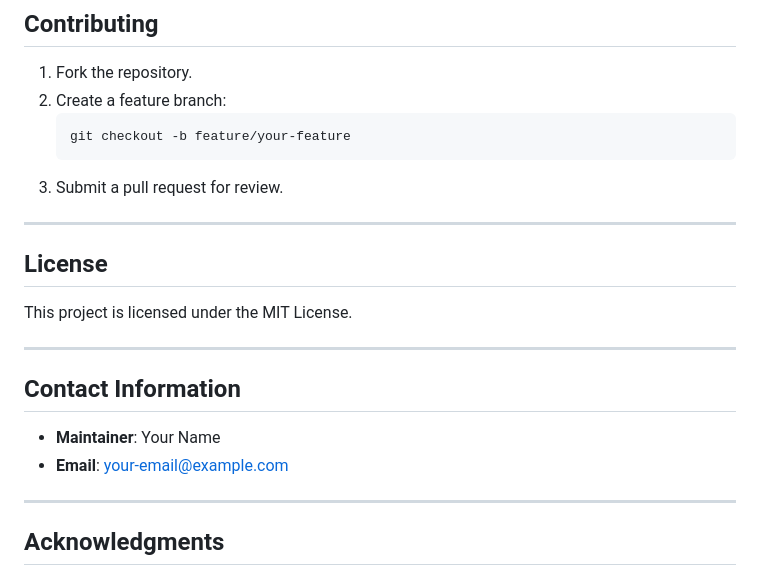
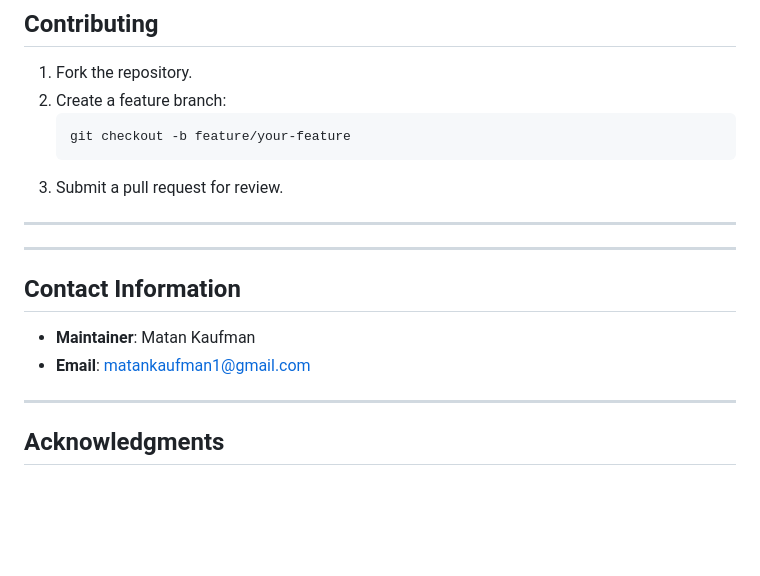
Before and after one commit to MatanKaufman1/weather-app, a Markdown page: README.md, the part around the change printed below. Rendered like a GitHub page; blank space fills up the shorter version.

```diff
--- a/README.md
+++ b/README.md
@@ -205,14 +205,13 @@ I use two separate Jenkinsfiles, one for the Build Pipeline (build.Jenkinsfile)
 
 ---
 
-## License
-This project is licensed under the MIT License.
+
 
 ---
 
 ## Contact Information
-- **Maintainer**: Your Name
-- **Email**: your-email@example.com
+- **Maintainer**: Matan Kaufman
+- **Email**: matankaufman1@gmail.com
 
 ---
 
```
Also changed, not shown: other parts of README.md (+1 -1 lines).
